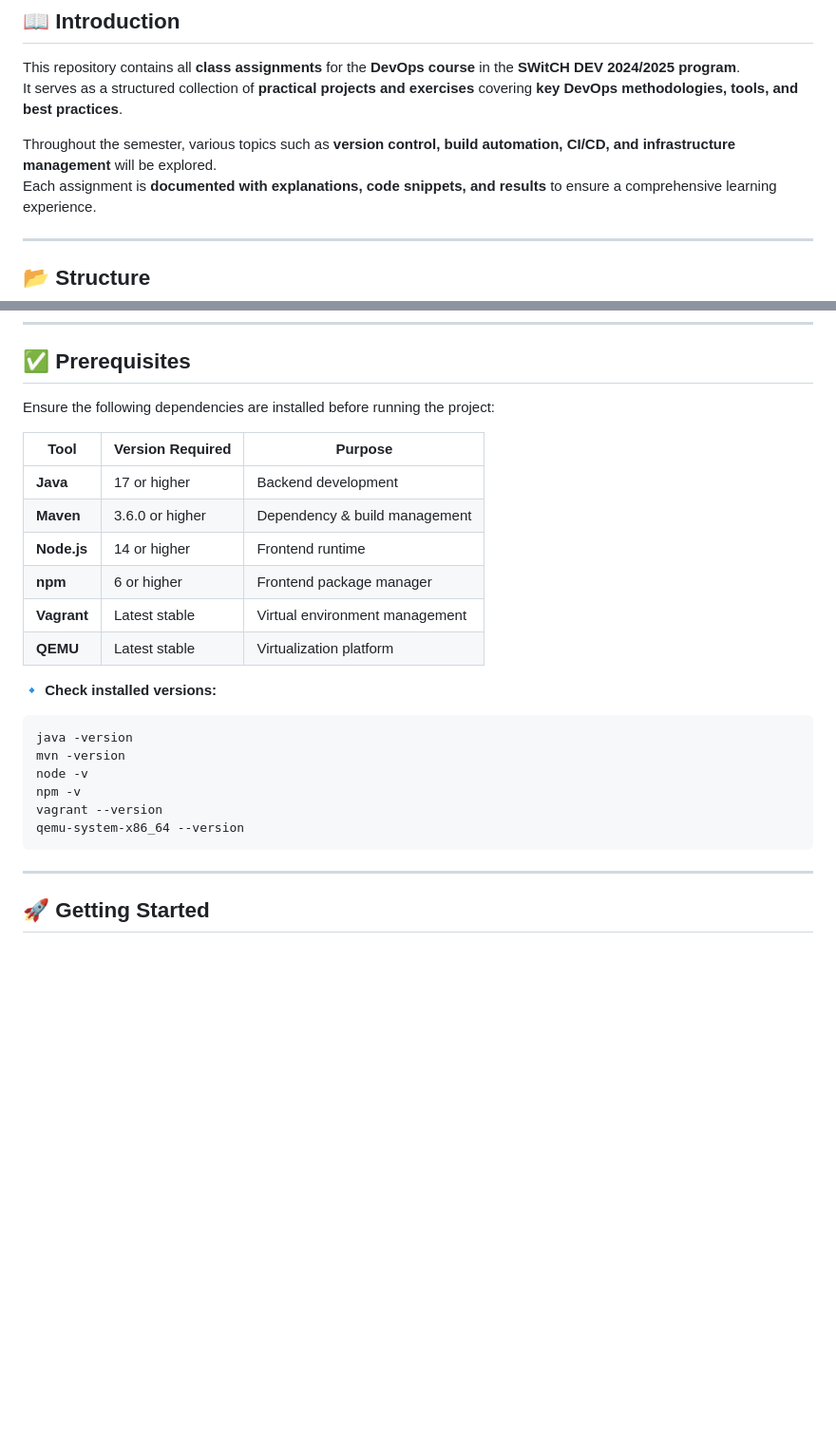
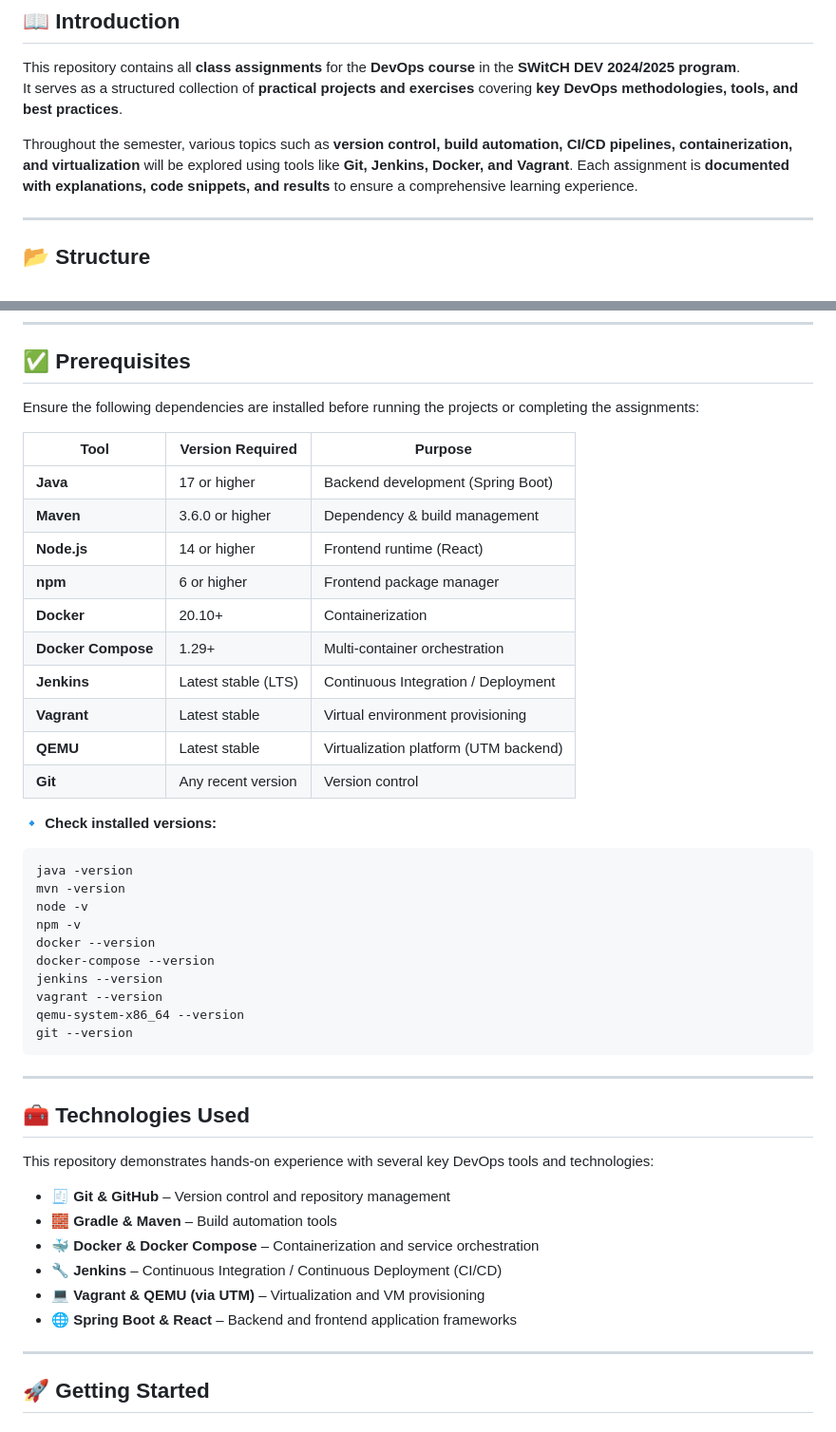
Before and after one commit to joaopinheiro1241913/devops-24-25-1241913, a Markdown page: README.md, 2 parts joined by grey strips. Shown at 95% size. Rendered like a GitHub page; blank space fills up the shorter version.

Commit message:
docs: update DevOps repository general README (ref: #62)

````diff
--- a/README.md
+++ b/README.md
@@ -11,7 +11,7 @@
 This repository contains all **class assignments** for the **DevOps course** in the **SWitCH DEV 2024/2025 program**.
 It serves as a structured collection of **practical projects and exercises** covering **key DevOps methodologies, tools, and best practices**.
 
-Throughout the semester, various topics such as **version control, build automation, CI/CD, and infrastructure management** will be explored.
+Throughout the semester, various topics such as **version control, build automation, CI/CD pipelines, containerization, and virtualization** will be explored using tools like **Git, Jenkins, Docker, and Vagrant**.
 Each assignment is **documented with explanations, code snippets, and results** to ensure a comprehensive learning experience.
 
 ---
@@ -41,27 +41,48 @@ Each directory in this repository corresponds to a specific **class assignment**
 
 ## ✅ Prerequisites
 
-Ensure the following dependencies are installed before running the project:
+Ensure the following dependencies are installed before running the projects or completing the assignments:
 
-| **Tool**    | **Version Required** | **Purpose**                    |
-|-------------|----------------------|--------------------------------|
-| **Java**    | 17 or higher         | Backend development            |
-| **Maven**   | 3.6.0 or higher      | Dependency & build management  |
-| **Node.js** | 14 or higher         | Frontend runtime               |
-| **npm**     | 6 or higher          | Frontend package manager       |
-| **Vagrant** | Latest stable        | Virtual environment management |
-| **QEMU**    | Latest stable        | Virtualization platform        |
+| **Tool**       | **Version Required** | **Purpose**                             |
+|----------------|----------------------|-----------------------------------------|
+| **Java**       | 17 or higher         | Backend development (Spring Boot)       |
+| **Maven**      | 3.6.0 or higher      | Dependency & build management           |
+| **Node.js**    | 14 or higher         | Frontend runtime (React)                |
+| **npm**        | 6 or higher          | Frontend package manager                |
+| **Docker**     | 20.10+               | Containerization                        |
+| **Docker Compose** | 1.29+           | Multi-container orchestration           |
+| **Jenkins**    | Latest stable (LTS)  | Continuous Integration / Deployment     |
+| **Vagrant**    | Latest stable        | Virtual environment provisioning        |
+| **QEMU**       | Latest stable        | Virtualization platform (UTM backend)   |
+| **Git**        | Any recent version   | Version control                         |
 
 🔹 **Check installed versions:**
 
-```sh
+```bash
 java -version
 mvn -version
 node -v
 npm -v
+docker --version
+docker-compose --version
+jenkins --version
 vagrant --version
 qemu-system-x86_64 --version
+git --version
 ```
+
+---
+
+## 🧰 Technologies Used
+
+This repository demonstrates hands-on experience with several key DevOps tools and technologies:
+
+- 🧾 **Git & GitHub** – Version control and repository management
+- 🧱 **Gradle & Maven** – Build automation tools
+- 🐳 **Docker & Docker Compose** – Containerization and service orchestration
+- 🔧 **Jenkins** – Continuous Integration / Continuous Deployment (CI/CD)
+- 💻 **Vagrant & QEMU (via UTM)** – Virtualization and VM provisioning
+- 🌐 **Spring Boot & React** – Backend and frontend application frameworks
 
 ---
 
````
